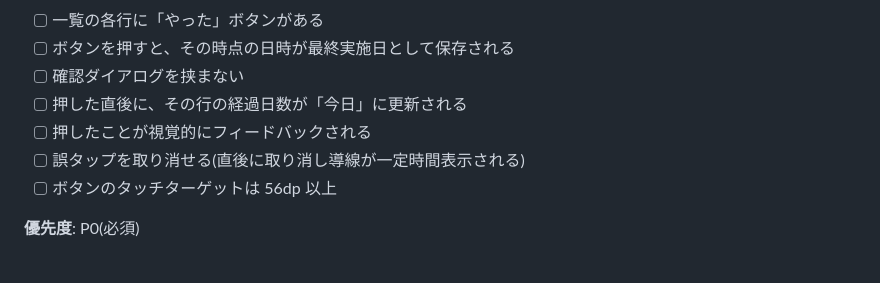
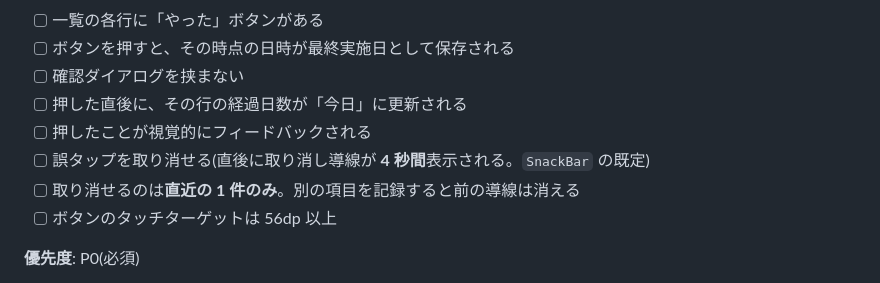
Before and after one commit to fuji18/lastwhen, a Markdown page: docs/product-requirements.md, the part around the change. Drawn GitHub-style.

```diff
--- a/docs/product-requirements.md
+++ b/docs/product-requirements.md
@@ -116,7 +116,8 @@
 - [ ] 確認ダイアログを挟まない
 - [ ] 押した直後に、その行の経過日数が「今日」に更新される
 - [ ] 押したことが視覚的にフィードバックされる
-- [ ] 誤タップを取り消せる(直後に取り消し導線が一定時間表示される)
+- [ ] 誤タップを取り消せる(直後に取り消し導線が **4 秒間**表示される。`SnackBar` の既定)
+- [ ] 取り消せるのは**直近の 1 件のみ**。別の項目を記録すると前の導線は消える
 - [ ] ボタンのタッチターゲットは 56dp 以上
 
 **優先度**: P0(必須)
```
Also changed, not shown: docs/development-guidelines.md (+3 -2 lines), docs/functional-design.md (+11 -3 lines).
